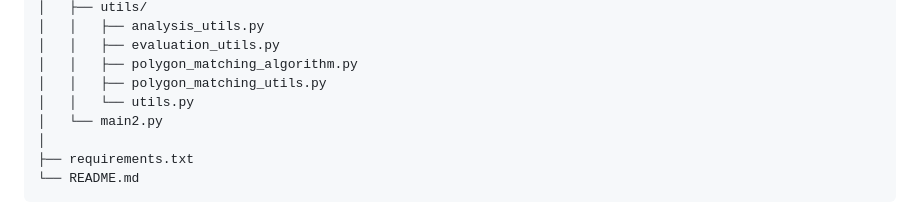
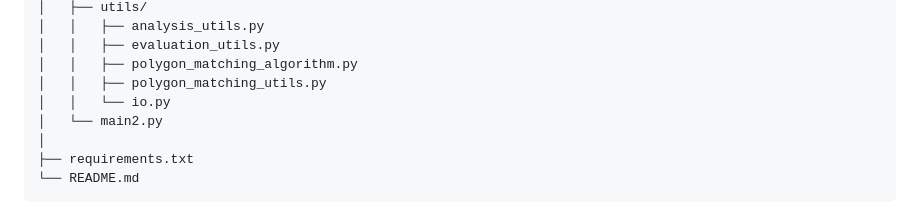
Before and after one commit to 2chong/Change-Detection, a Markdown page: README.md, the part around the change. Rendered like a GitHub page.

```diff
--- a/README.md
+++ b/README.md
@@ -45,7 +45,7 @@ DT/
 │   │   ├── evaluation_utils.py
 │   │   ├── polygon_matching_algorithm.py
 │   │   ├── polygon_matching_utils.py
-│   │   └── utils.py
+│   │   └── io.py
 │   └── main2.py
 │
 ├── requirements.txt
```
